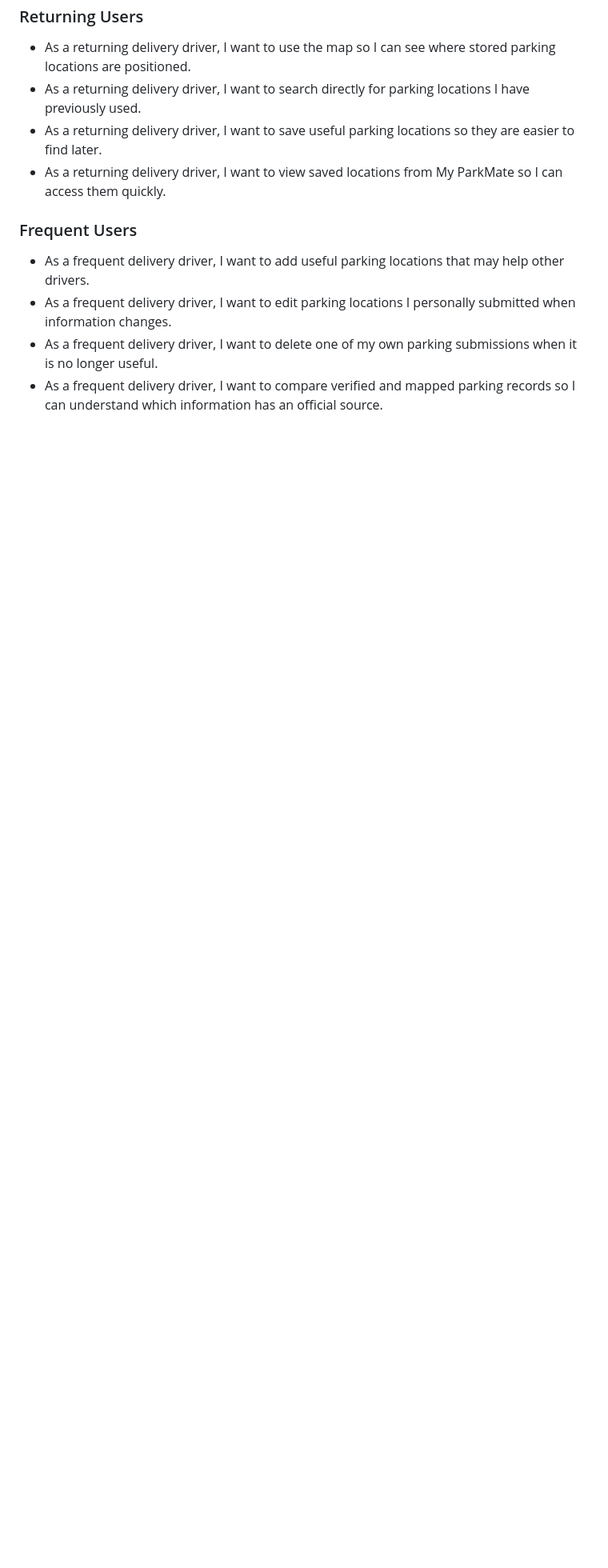
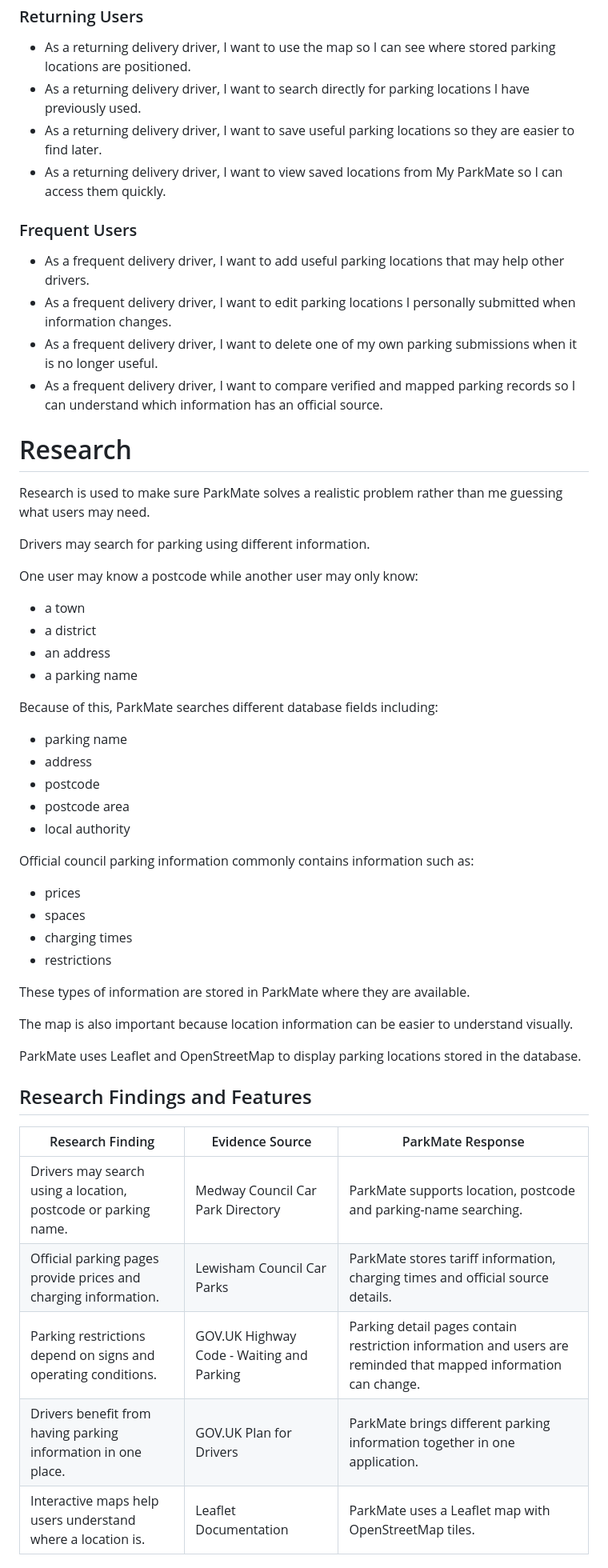
Before and after one commit to thanushsutharsan/parkmate, a Markdown page: README.md, the part around one of its changes. Shown at 80% size. Rendered like a GitHub page; blank space fills up the shorter version.

Commit message:
docs: add research section to README.md file

```diff
--- a/README.md
+++ b/README.md
@@ -223,3 +223,50 @@ They may need to find parking information quickly while travelling between diffe
 - As a frequent delivery driver, I want to edit parking locations I personally submitted when information changes.
 - As a frequent delivery driver, I want to delete one of my own parking submissions when it is no longer useful.
 - As a frequent delivery driver, I want to compare verified and mapped parking records so I can understand which information has an official source.
+
+# Research
+
+Research is used to make sure ParkMate solves a realistic problem rather than me guessing what users may need.
+
+Drivers may search for parking using different information.
+
+One user may know a postcode while another user may only know:
+
+- a town
+- a district
+- an address
+- a parking name
+
+Because of this, ParkMate searches different database fields including:
+
+- parking name
+- address
+- postcode
+- postcode area
+- local authority
+
+Official council parking information commonly contains information such as:
+
+- prices
+- spaces
+- charging times
+- restrictions
+
+These types of information are stored in ParkMate where they are available.
+
+The map is also important because location information can be easier to understand visually.
+
+ParkMate uses Leaflet and OpenStreetMap to display parking locations stored in the database.
+
+
+## Research Findings and Features
+
+| Research Finding | Evidence Source | ParkMate Response |
+| --- | --- | --- |
+| Drivers may search using a location, postcode or parking name. | Medway Council Car Park Directory | ParkMate supports location, postcode and parking-name searching. |
+| Official parking pages provide prices and charging information. | Lewisham Council Car Parks | ParkMate stores tariff information, charging times and official source details. |
+| Parking restrictions depend on signs and operating conditions. | GOV.UK Highway Code - Waiting and Parking | Parking detail pages contain restriction information and users are reminded that mapped information can change. |
+| Drivers benefit from having parking information in one place. | GOV.UK Plan for Drivers | ParkMate brings different parking information together in one application. |
+| Interactive maps help users understand where a location is. | Leaflet Documentation | ParkMate uses a Leaflet map with OpenStreetMap tiles. |
+
+
```
Also changed, not shown: other parts of README.md (+84 -0 lines).
